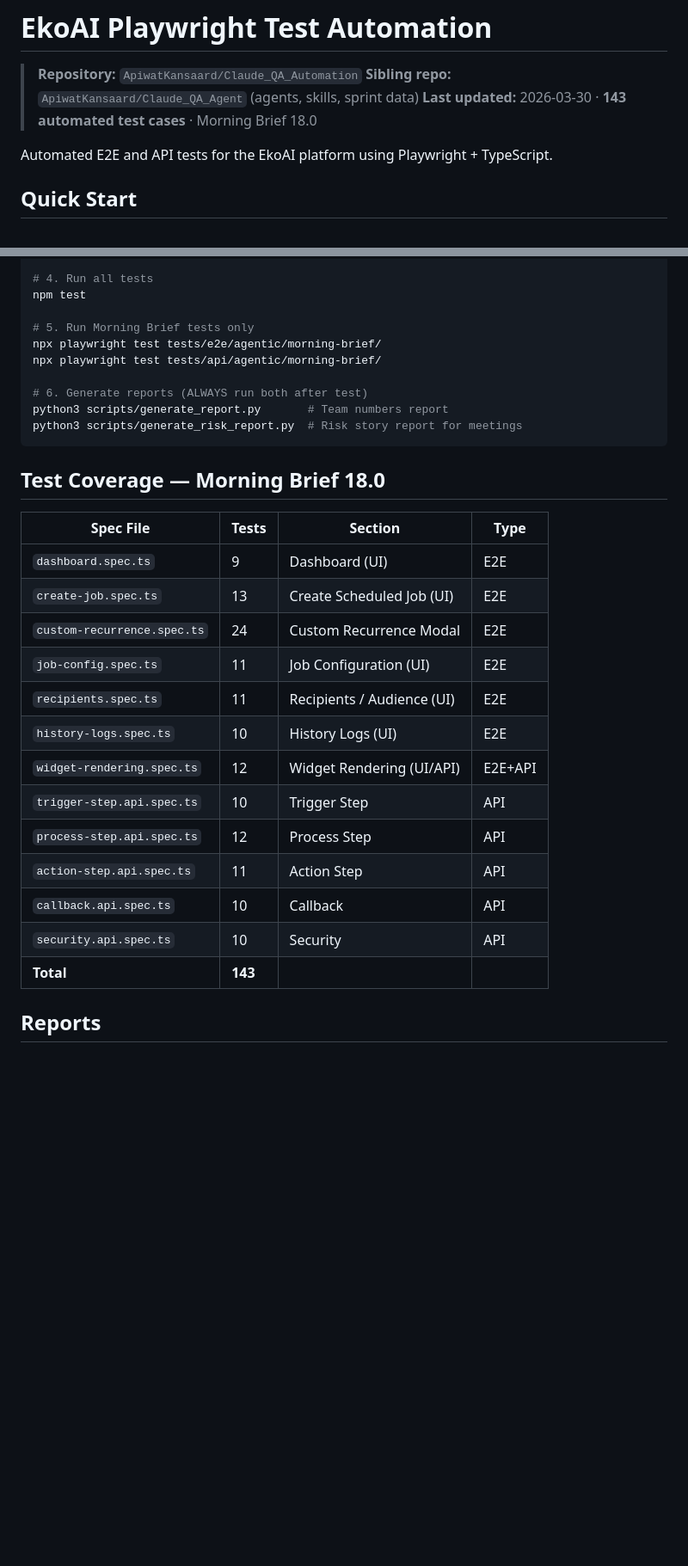
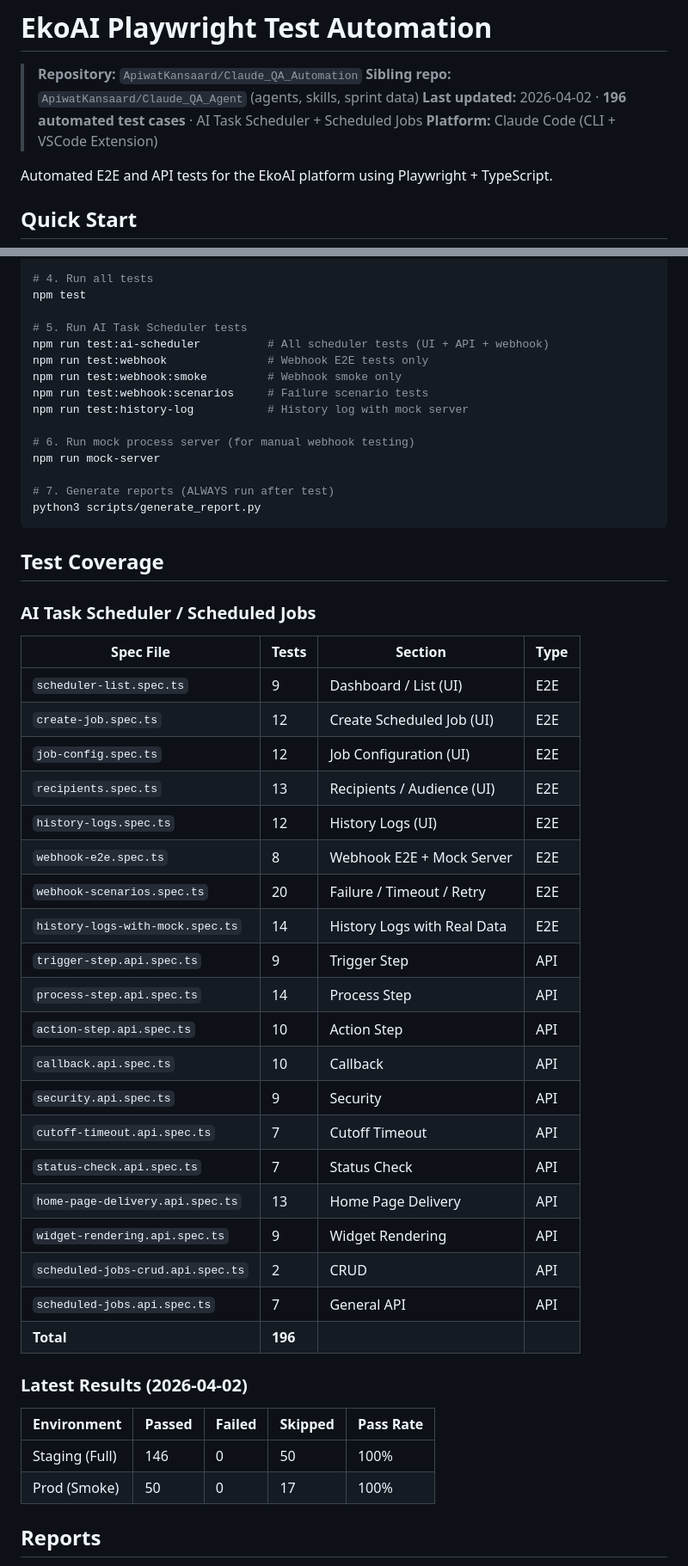
Before and after one commit to ApiwatKansaard/Claude_QA_Automation, a Markdown page: README.md, 2 parts joined by grey strips. Shown at 86% size. Drawn GitHub-style; blank space fills up the shorter version.

Commit message:
docs: update README — 196 tests, mock server, webhook tags, new project structure
Co-Authored-By: Claude Opus 4.6 (1M context) <noreply@anthropic.com>

````diff
--- a/README.md
+++ b/README.md
@@ -2,7 +2,8 @@
 
 > **Repository:** `ApiwatKansaard/Claude_QA_Automation`
 > **Sibling repo:** `ApiwatKansaard/Claude_QA_Agent` (agents, skills, sprint data)
-> **Last updated:** 2026-03-30 · **143 automated test cases** · Morning Brief 18.0
+> **Last updated:** 2026-04-02 · **196 automated test cases** · AI Task Scheduler + Scheduled Jobs
+> **Platform:** Claude Code (CLI + VSCode Extension)
 
 Automated E2E and API tests for the EkoAI platform using Playwright + TypeScript.
 
@@ -22,32 +23,53 @@ cp .env.example .env
 # 4. Run all tests
 npm test
 
-# 5. Run Morning Brief tests only
-npx playwright test tests/e2e/agentic/morning-brief/
-npx playwright test tests/api/agentic/morning-brief/
+# 5. Run AI Task Scheduler tests
+npm run test:ai-scheduler          # All scheduler tests (UI + API + webhook)
+npm run test:webhook               # Webhook E2E tests only
+npm run test:webhook:smoke         # Webhook smoke only
+npm run test:webhook:scenarios     # Failure scenario tests
+npm run test:history-log           # History log with mock server
 
-# 6. Generate reports (ALWAYS run both after test)
-python3 scripts/generate_report.py       # Team numbers report
-python3 scripts/generate_risk_report.py  # Risk story report for meetings
+# 6. Run mock process server (for manual webhook testing)
+npm run mock-server
+
+# 7. Generate reports (ALWAYS run after test)
+python3 scripts/generate_report.py
 ```
 
-## Test Coverage — Morning Brief 18.0
+## Test Coverage
+
+### AI Task Scheduler / Scheduled Jobs
 
 | Spec File | Tests | Section | Type |
 |---|---|---|---|
-| `dashboard.spec.ts` | 9 | Dashboard (UI) | E2E |
-| `create-job.spec.ts` | 13 | Create Scheduled Job (UI) | E2E |
-| `custom-recurrence.spec.ts` | 24 | Custom Recurrence Modal | E2E |
-| `job-config.spec.ts` | 11 | Job Configuration (UI) | E2E |
-| `recipients.spec.ts` | 11 | Recipients / Audience (UI) | E2E |
-| `history-logs.spec.ts` | 10 | History Logs (UI) | E2E |
-| `widget-rendering.spec.ts` | 12 | Widget Rendering (UI/API) | E2E+API |
-| `trigger-step.api.spec.ts` | 10 | Trigger Step | API |
-| `process-step.api.spec.ts` | 12 | Process Step | API |
-| `action-step.api.spec.ts` | 11 | Action Step | API |
+| `scheduler-list.spec.ts` | 9 | Dashboard / List (UI) | E2E |
+| `create-job.spec.ts` | 12 | Create Scheduled Job (UI) | E2E |
+| `job-config.spec.ts` | 12 | Job Configuration (UI) | E2E |
+| `recipients.spec.ts` | 13 | Recipients / Audience (UI) | E2E |
+| `history-logs.spec.ts` | 12 | History Logs (UI) | E2E |
+| `webhook-e2e.spec.ts` | 8 | Webhook E2E + Mock Server | E2E |
+| `webhook-scenarios.spec.ts` | 20 | Failure / Timeout / Retry | E2E |
+| `history-logs-with-mock.spec.ts` | 14 | History Logs with Real Data | E2E |
+| `trigger-step.api.spec.ts` | 9 | Trigger Step | API |
+| `process-step.api.spec.ts` | 14 | Process Step | API |
+| `action-step.api.spec.ts` | 10 | Action Step | API |
 | `callback.api.spec.ts` | 10 | Callback | API |
-| `security.api.spec.ts` | 10 | Security | API |
-| **Total** | **143** | | |
+| `security.api.spec.ts` | 9 | Security | API |
+| `cutoff-timeout.api.spec.ts` | 7 | Cutoff Timeout | API |
+| `status-check.api.spec.ts` | 7 | Status Check | API |
+| `home-page-delivery.api.spec.ts` | 13 | Home Page Delivery | API |
+| `widget-rendering.api.spec.ts` | 9 | Widget Rendering | API |
+| `scheduled-jobs-crud.api.spec.ts` | 2 | CRUD | API |
+| `scheduled-jobs.api.spec.ts` | 7 | General API | API |
+| **Total** | **196** | | |
+
+### Latest Results (2026-04-02)
+
+| Environment | Passed | Failed | Skipped | Pass Rate |
+|---|---|---|---|---|
+| Staging (Full) | 146 | 0 | 50 | 100% |
+| Prod (Smoke) | 50 | 0 | 17 | 100% |
 
 ## Reports
 
````
Also changed, not shown: other parts of README.md (+29 -14 lines).
